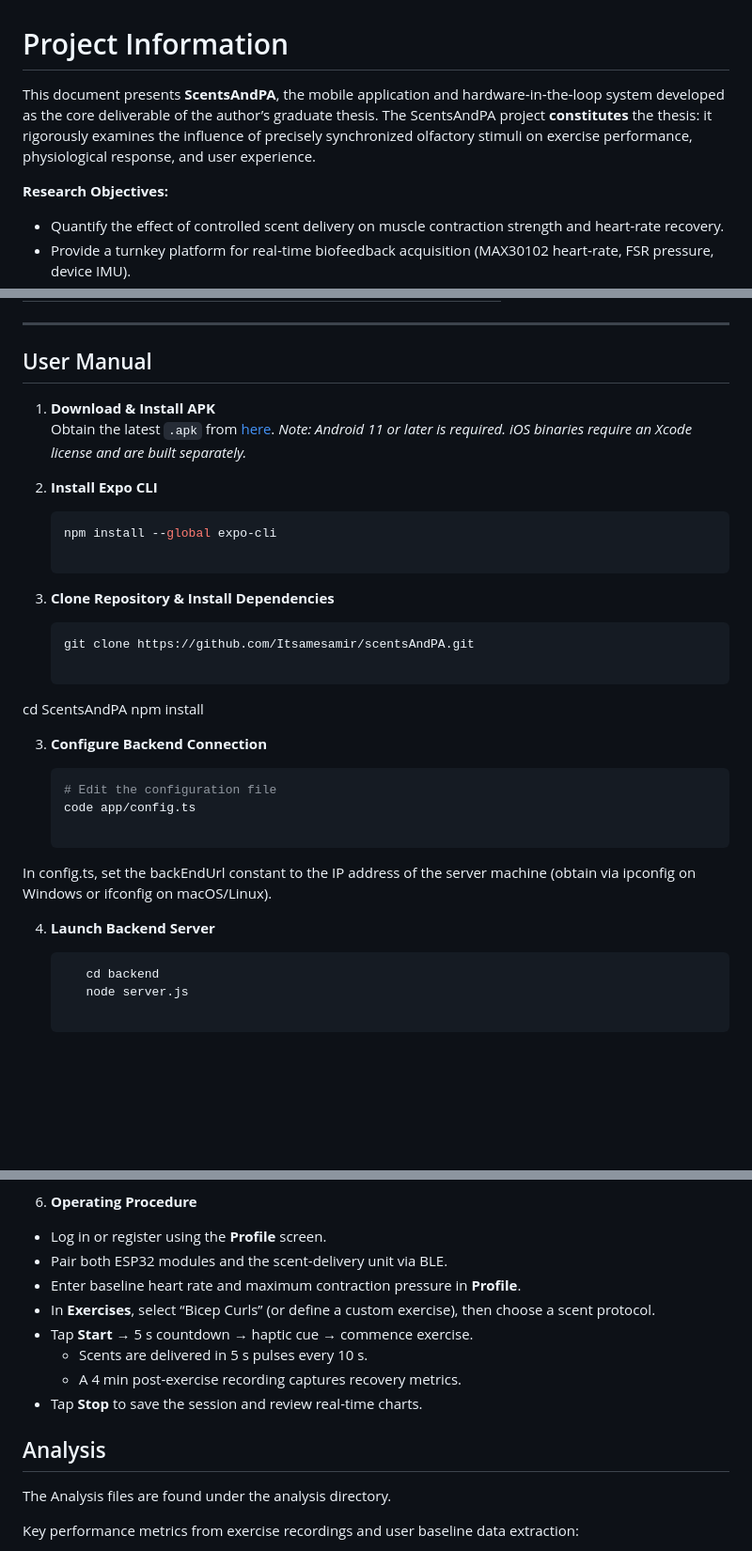
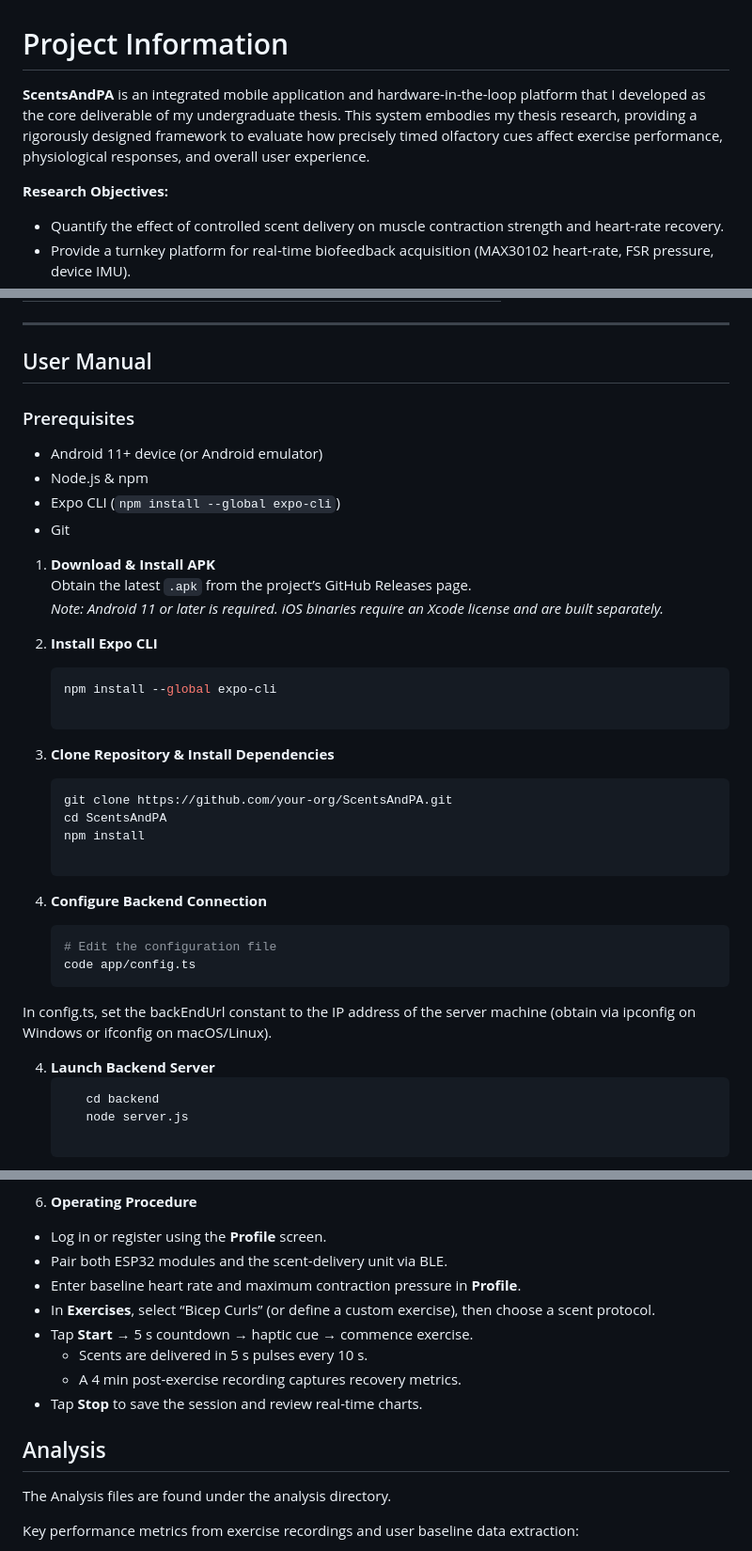
Before and after one commit to Itsamesamir/scentsAndPA, a Markdown page: README.md, 3 parts joined by grey strips. Shown at 94% size. Rendered like a GitHub page; blank space fills up the shorter version.

````diff
--- a/README.md
+++ b/README.md
@@ -1,9 +1,8 @@
 # Project Information
 
-This document presents **ScentsAndPA**, the mobile application and hardware‐in‐the‐loop system developed as the core deliverable of the author’s graduate thesis. The ScentsAndPA project **constitutes** the thesis: it rigorously examines the influence of precisely synchronized olfactory stimuli on exercise performance, physiological response, and user experience.
+**ScentsAndPA** is an integrated mobile application and hardware-in-the-loop platform that I developed as the core deliverable of my undergraduate thesis. This system embodies my thesis research, providing a rigorously designed framework to evaluate how precisely timed olfactory cues affect exercise performance, physiological responses, and overall user experience.
 
 **Research Objectives:**
-
 - Quantify the effect of controlled scent delivery on muscle contraction strength and heart‐rate recovery.
 - Provide a turnkey platform for real‐time biofeedback acquisition (MAX30102 heart‐rate, FSR pressure, device IMU).
 - Enable fully customizable exercise sessions with integrated scent protocols.
@@ -22,34 +21,34 @@ This document presents **ScentsAndPA**, the mobile application and hardware‐in
 ---
 
 ## User Manual
+### Prerequisites
 
+- Android 11+ device (or Android emulator)
+- Node.js & npm
+- Expo CLI (`npm install --global expo-cli`)
+- Git
 1. **Download & Install APK**
-   Obtain the latest `.apk` from [here](https://drive.google.com/file/d/1XjzZfPCCDvxQ0wmsWfh0WzEw0pDuMxwu/view?usp=sharing).
+   Obtain the latest `.apk` from the project’s GitHub Releases page.
    _Note: Android 11 or later is required. iOS binaries require an Xcode license and are built separately._
 
 2. **Install Expo CLI**
-
    ```bash
    npm install --global expo-cli
 
 3. **Clone Repository & Install Dependencies**
-
      ```bash
-   git clone https://github.com/Itsamesamir/scentsAndPA.git
-
-cd ScentsAndPA
-npm install
+   git clone https://github.com/your-org/ScentsAndPA.git
+   cd ScentsAndPA
+   npm install
 
 3. **Configure Backend Connection**
-
      ```bash
    # Edit the configuration file
    code app/config.ts
-
 In config.ts, set the backEndUrl constant to the IP address of the server machine (obtain via ipconfig on Windows or ifconfig on macOS/Linux).
 
+
 4. **Launch Backend Server**
-
    ```bash
       cd backend
       node server.js
@@ -80,18 +79,18 @@ To use the application with all the intended functionalities use the development
 
 6. **Operating Procedure**
 
-- Log in or register using the **Profile** screen.
+ - Log in or register using the **Profile** screen.
 - Pair both ESP32 modules and the scent-delivery unit via BLE.
 - Enter baseline heart rate and maximum contraction pressure in **Profile**.
 - In **Exercises**, select “Bicep Curls” (or define a custom exercise), then choose a scent protocol.
 - Tap **Start** → 5 s countdown → haptic cue → commence exercise.
-  - Scents are delivered in 5 s pulses every 10 s.
-  - A 4 min post-exercise recording captures recovery metrics.
+   - Scents are delivered in 5 s pulses every 10 s.
+   - A 4 min post-exercise recording captures recovery metrics.
 - Tap **Stop** to save the session and review real-time charts.
 
 ## Analysis
+   The Analysis files are found under the analysis directory.
 
-   The Analysis files are found under the analysis directory.
 
  Key performance metrics from exercise recordings and user baseline data extraction:
 
````
